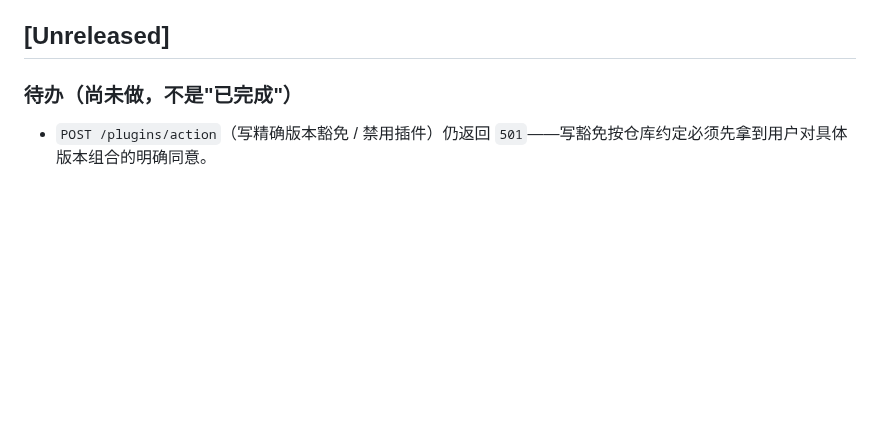
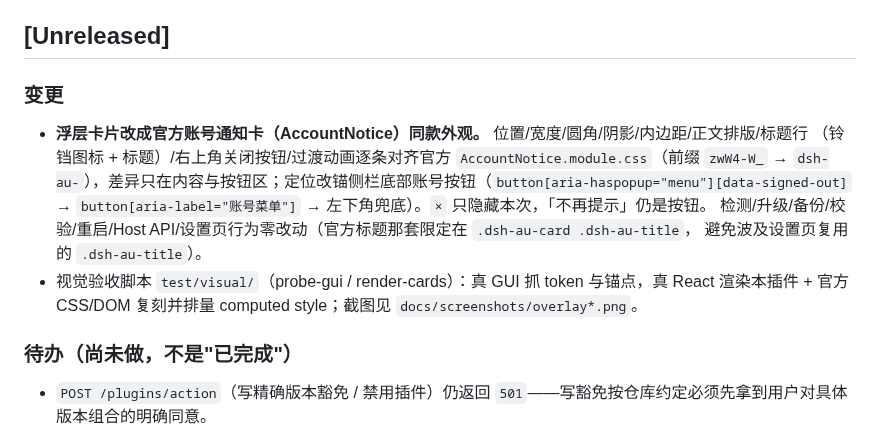
Before and after one commit to guraul/self-dsh-plugins, a Markdown page: dsh-auto-upgrade/CHANGELOG.md, the part around the change. Drawn GitHub-style; blank space fills up the shorter version.

```diff
--- a/dsh-auto-upgrade/CHANGELOG.md
+++ b/dsh-auto-upgrade/CHANGELOG.md
@@ -54,6 +54,17 @@
 - 宿主半边**一行未改**（门禁与交接逻辑不动），所以本次不需要重启 dsh web。
 
 ## [Unreleased]
+
+### 变更
+
+- **浮层卡片改成官方账号通知卡（AccountNotice）同款外观。** 位置/宽度/圆角/阴影/内边距/正文排版/标题行
+  （铃铛图标 + 标题）/右上角关闭按钮/过渡动画逐条对齐官方 `AccountNotice.module.css`（前缀 `zwW4-W_` →
+  `dsh-au-`），差异只在内容与按钮区；定位改锚侧栏底部账号按钮（`button[aria-haspopup="menu"][data-signed-out]`
+  → `button[aria-label="账号菜单"]` → 左下角兜底）。`×` 只隐藏本次，「不再提示」仍是按钮。
+  检测/升级/备份/校验/重启/Host API/设置页行为零改动（官方标题那套限定在 `.dsh-au-card .dsh-au-title`，
+  避免波及设置页复用的 `.dsh-au-title`）。
+- 视觉验收脚本 `test/visual/`（probe-gui / render-cards）：真 GUI 抓 token 与锚点，真 React 渲染本插件 +
+  官方 CSS/DOM 复刻并排量 computed style；截图见 `docs/screenshots/overlay*.png`。
 
 ### 待办（尚未做，不是"已完成"）
 
```
Also changed, not shown: docs/plugins/dsh-auto-upgrade.md (+35 -0 lines), dsh-auto-upgrade/README.md (+12 -2 lines), dsh-auto-upgrade/docs/screenshots/overlay-vs-official.png (added), dsh-auto-upgrade/docs/screenshots/overlay.png, 4 other files.
